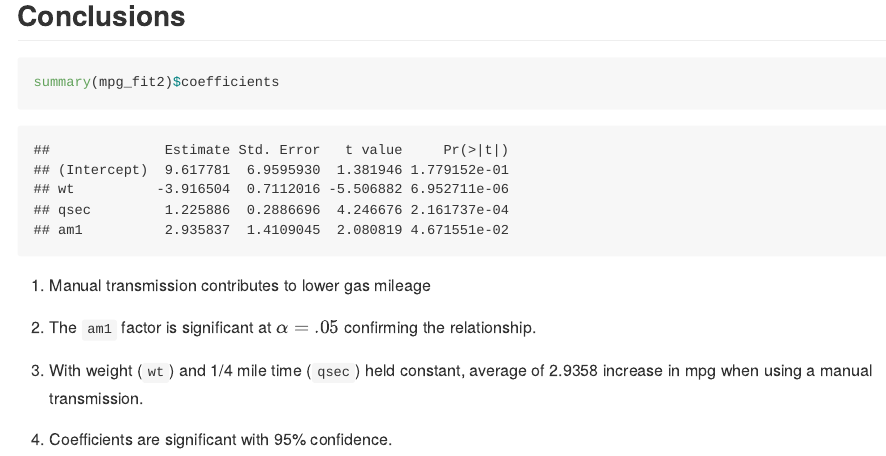
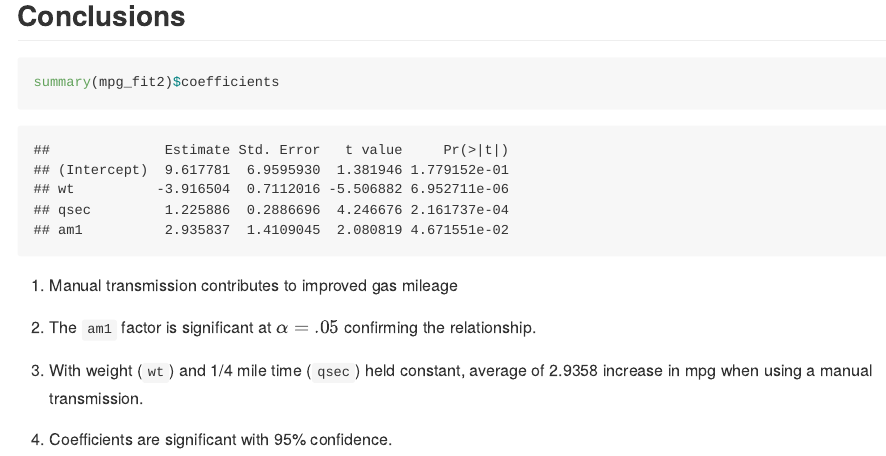
Before and after one commit to Integral314/VeriskPres, an R Markdown document (index.Rmd): the page in a window 1100 px wide, from 3610 px down. The pictures show the output file index.md that the author committed with the source, drawn offline in the style of GitHub.

Commit message:
Revisions 2

````diff
--- a/index.Rmd
+++ b/index.Rmd
@@ -138,7 +138,7 @@ plot(mpg_fit2, which = 1, main = "Figure 3: Residual Plot fit2")
 summary(mpg_fit2)$coefficients
 ```
 
-1. Manual transmission contributes to lower gas mileage
+1. Manual transmission contributes to improved gas mileage
 
 2. The `am1` factor is significant at $\alpha = .05$ confirming the relationship.
 
````
Also changed, not shown: index.html, index.md.
